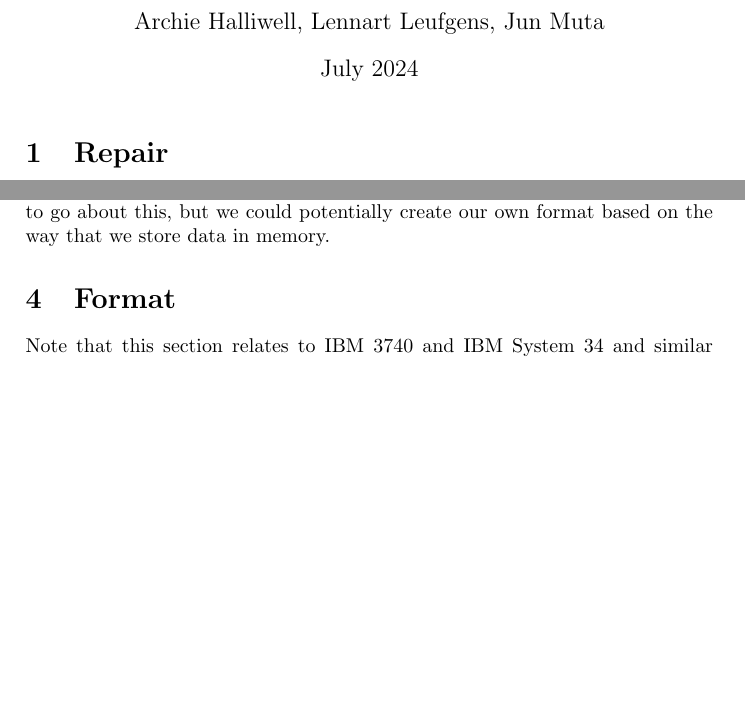
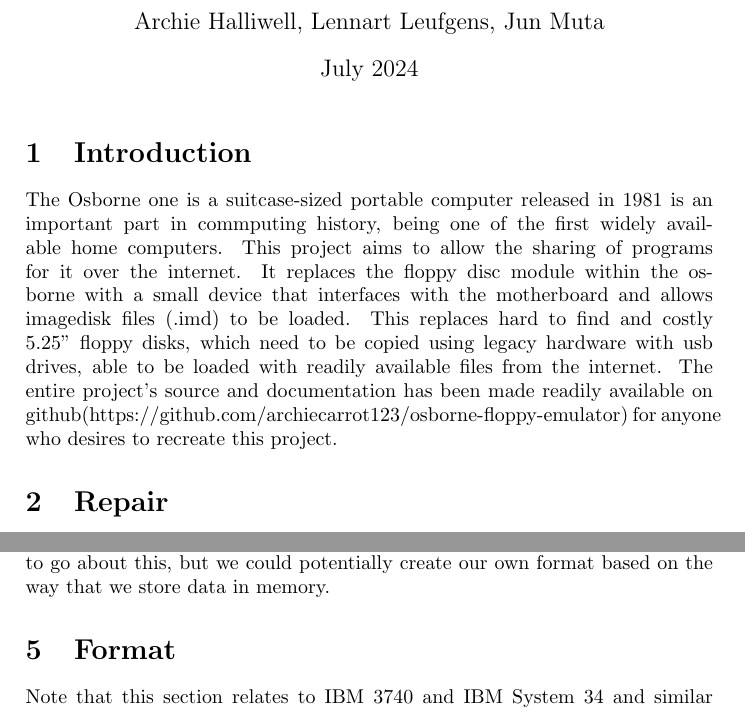
Before and after one commit to archiecarrot123/osborne-floppy-emulator, a LaTeX document (report/report.tex): two parts of pages 1 and 7 of 9 before the commit and two parts of pages 1 and 8 of 10 after it, joined at a grey line, cut so that both start at the same text, the shorter picture padded with empty space. Compiled offline with pdfLaTeX.

Commit message:
add introduction to report

```diff
--- a/report/report.tex
+++ b/report/report.tex
@@ -9,6 +9,20 @@
 \date{July 2024}
 \author{Archie Halliwell, Lennart Leufgens, Jun Muta}
 \maketitle
+
+\section{Introduction}
+The Osborne one is a suitcase-sized portable computer released in 1981
+is an important part in commputing history, being one of the first
+widely available home computers. This project aims to allow the
+sharing of programs for it over the internet. It replaces the floppy
+disc module within the osborne with a small device that interfaces
+with the motherboard and allows imagedisk files (.imd) to be
+loaded. This replaces hard to find and costly 5.25'' floppy disks,
+which need to be copied using legacy hardware with usb drives, able to
+be loaded with readily available files from the internet. The entire
+project's source and documentation has been made readily available on
+github(https://github.com/archiecarrot123/osborne-floppy-emulator) for
+anyone who desires to recreate this project.
 
 \section{Repair}
 
```
